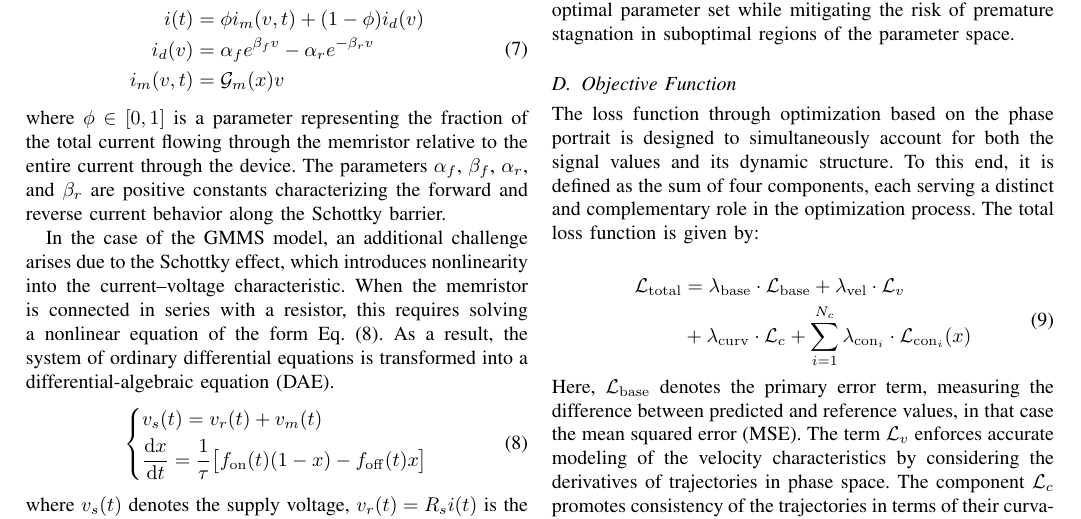
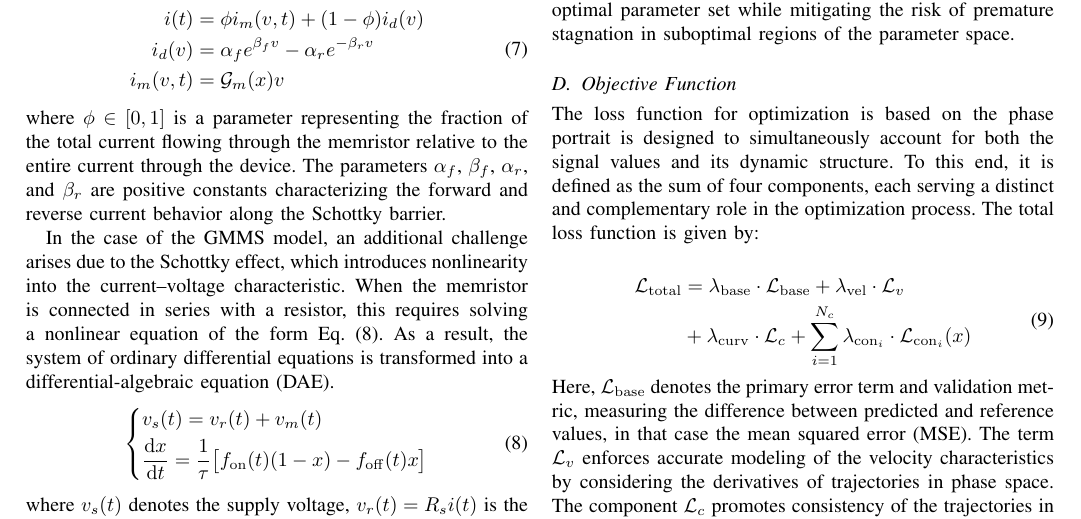
Before and after one commit to mancorz98/NNMemristoNotes, a LaTeX paper (main_ieee.tex): part of page 4 of 10, cut so that both start at the same text. The pictures show the PDF file main_ieee.pdf that the author committed with the source.

Commit message:
Loss changed

```diff
--- a/main_ieee.tex
+++ b/main_ieee.tex
@@ -246,7 +246,7 @@ Since the deterministic models involve multiple parameters, a hybrid optimizatio
 
 
 \subsection{Objective Function}
-\noindent The loss function through optimization based on the phase portrait is designed to simultaneously account for both the  signal values and its dynamic structure. To this end, it is defined as the sum of four components, each serving a distinct and complementary role in the optimization process. The total loss function is given by:
+\noindent The loss function for optimization is based on the phase portrait is designed to simultaneously account for both the  signal values and its dynamic structure. To this end, it is defined as the sum of four components, each serving a distinct and complementary role in the optimization process. The total loss function is given by:
 
 \begin{align}
   \begin{split}
@@ -254,7 +254,7 @@ Since the deterministic models involve multiple parameters, a hybrid optimizatio
     \label{eq:loss_function}
   \end{split}
 \end{align}
-Here, \(\mathcal{L}_{\mathrm{base}}\) denotes the primary error term,  measuring the difference between predicted and reference values, in that case the mean squared error (MSE). The term \(\mathcal{L}_{v}\) enforces accurate modeling of the velocity characteristics by considering the derivatives of trajectories in phase space. The component \(\mathcal{L}_{c}\) promotes consistency of the trajectories in terms of their curvature, for example by analyzing changes in trajectory direction or curvature. Finally, \(\mathcal{L}_{\mathrm{con}}(x)\) introduces additional physical or structural constraints that the model is required to satisfy, including conditions of stability, nonlinearities, or conformity to the underlying physical model. The weighting coefficients \(\lambda_{\mathrm{base}}\), \(\lambda_{\mathrm{vel}}\),  and \(\lambda_{\mathrm{curv}}\) balance the influence of each term within the overall loss function according to the priorities of the modeling task, and each of the values were calculated during each optimization step using the Geometric Loss Strategy (GLS), described in \cite{Cipolla2018, Chen2018}. with the following algorithm presented in Algorithm~\ref{alg:adaptive_loss_balancing}.
+Here, \(\mathcal{L}_{\mathrm{base}}\) denotes the primary error term and validation metric,  measuring the difference between predicted and reference values, in that case the mean squared error (MSE). The term \(\mathcal{L}_{v}\) enforces accurate modeling of the velocity characteristics by considering the derivatives of trajectories in phase space. The component \(\mathcal{L}_{c}\) promotes consistency of the trajectories in terms of their curvature, for example by analyzing changes in trajectory direction or curvature. Finally, \(\mathcal{L}_{\mathrm{con}}(x)\) introduces additional physical or structural constraints that the model is required to satisfy, including conditions of stability, nonlinearities, or conformity to the underlying physical model. The weighting coefficients \(\lambda_{\mathrm{base}}\), \(\lambda_{\mathrm{vel}}\),  and \(\lambda_{\mathrm{curv}}\) balance the influence of each term within the overall loss function according to the priorities of the modeling task, and each of the values were calculated during each optimization step using the Geometric Loss Strategy (GLS), described in \cite{Cipolla2018, Chen2018}. with the following algorithm presented in Algorithm~\ref{alg:adaptive_loss_balancing}.
 
 \begin{algorithm}[!t]
   \caption{Adaptive Loss Balancing with Clamping (Compact)}
```
Also changed, not shown: main_ieee.pdf.
